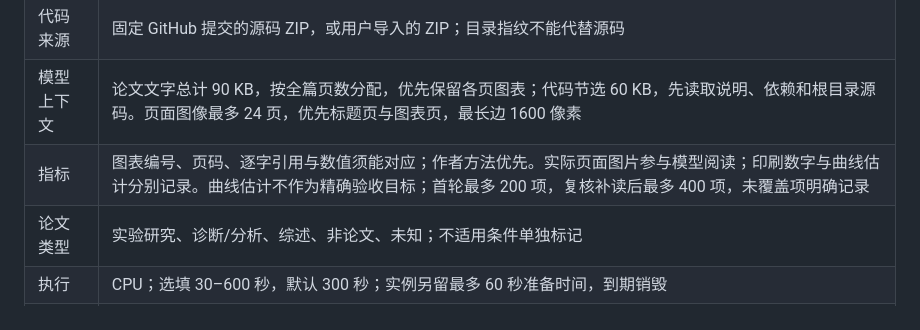
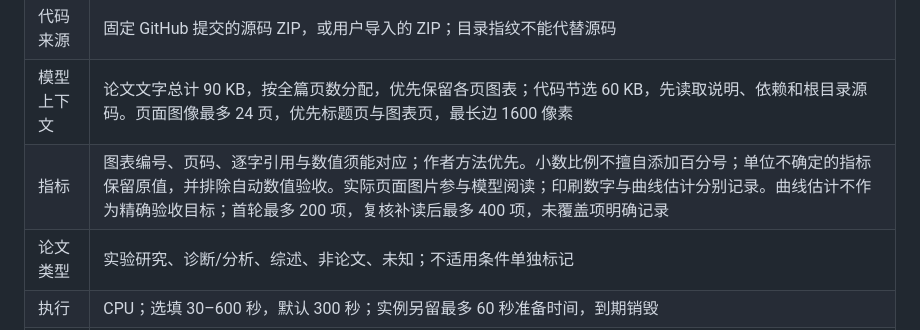
Before and after one commit to Gump111458785/ArtiCheck, a Markdown page: docs/ONLINE_WORKBENCH.md, the part around the change. GitHub-like rendering.

```diff
--- a/docs/ONLINE_WORKBENCH.md
+++ b/docs/ONLINE_WORKBENCH.md
@@ -20,7 +20,7 @@
 | 请求体 | 5 MB，包含 JSON 与 base64；原始 PDF 与 ZIP 合计建议不超过约 3.5 MB |
 | 代码来源 | 固定 GitHub 提交的源码 ZIP，或用户导入的 ZIP；目录指纹不能代替源码 |
 | 模型上下文 | 论文文字总计 90 KB，按全篇页数分配，优先保留各页图表；代码节选 60 KB，先读取说明、依赖和根目录源码。页面图像最多 24 页，优先标题页与图表页，最长边 1600 像素 |
-| 指标 | 图表编号、页码、逐字引用与数值须能对应；作者方法优先。实际页面图片参与模型阅读；印刷数字与曲线估计分别记录。曲线估计不作为精确验收目标；首轮最多 200 项，复核补读后最多 400 项，未覆盖项明确记录 |
+| 指标 | 图表编号、页码、逐字引用与数值须能对应；作者方法优先。小数比例不擅自添加百分号；单位不确定的指标保留原值，并排除自动数值验收。实际页面图片参与模型阅读；印刷数字与曲线估计分别记录。曲线估计不作为精确验收目标；首轮最多 200 项，复核补读后最多 400 项，未覆盖项明确记录 |
 | 论文类型 | 实验研究、诊断/分析、综述、非论文、未知；不适用条件单独标记 |
 | 执行 | CPU；选填 30–600 秒，默认 300 秒；实例另留最多 60 秒准备时间，到期销毁 |
 | 进程限制 | 默认实例 2 vCPU、512 MB 内存；独立无 sudo 用户，最多 64 个进程、3 GiB 进程地址空间上限、单文件 128 MiB；数值库线程限制为 2。地址空间上限不代表实例有 3 GiB 物理内存 |
```
Also changed, not shown: README.md (+2 -2 lines), docs/ONLINE_ACCEPTANCE.md (+4 -4 lines), docs/assets/online-paper-evidence.png, 5 other files.
